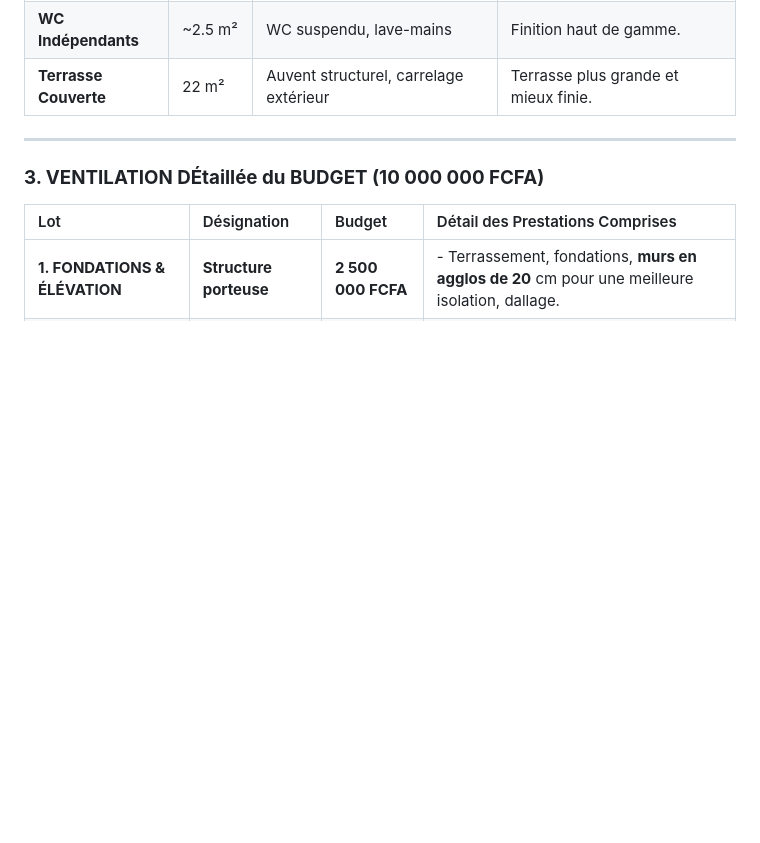
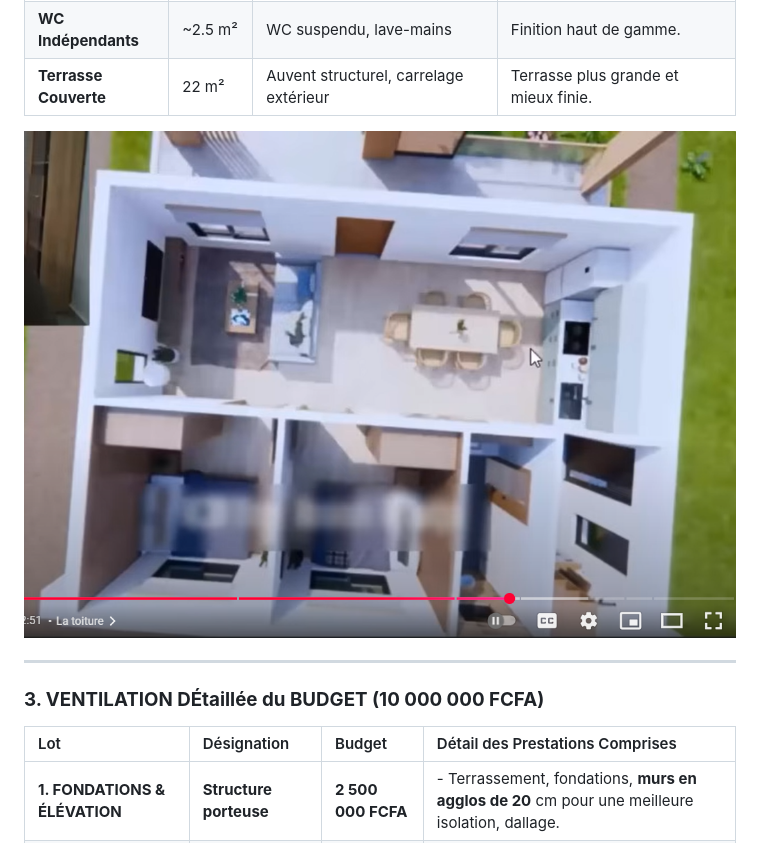
Before and after one commit to sanogotech/maisonlowcostbooster, a Markdown page: Projet10Millions60m2/README.md, the part around the change. GitHub-like rendering; blank space fills up the shorter version.

```diff
--- a/Projet10Millions60m2/README.md
+++ b/Projet10Millions60m2/README.md
@@ -90,6 +90,12 @@
 | **WC Indépendants** | ~2.5 m² | WC suspendu, lave-mains | Finition haut de gamme. |
 | **Terrasse Couverte**| 22 m² | Auvent structurel, carrelage extérieur | Terrasse plus grande et mieux finie. |
 
+
+
+
+
+![Plan de Haut 2D](https://github.com/sanogotech/maisonlowcostbooster/blob/main/images/PlanHautInterieurPieces.png)
+
 ---
 
 ### **3. VENTILATION DÉtaillée du BUDGET (10 000 000 FCFA)**
```
